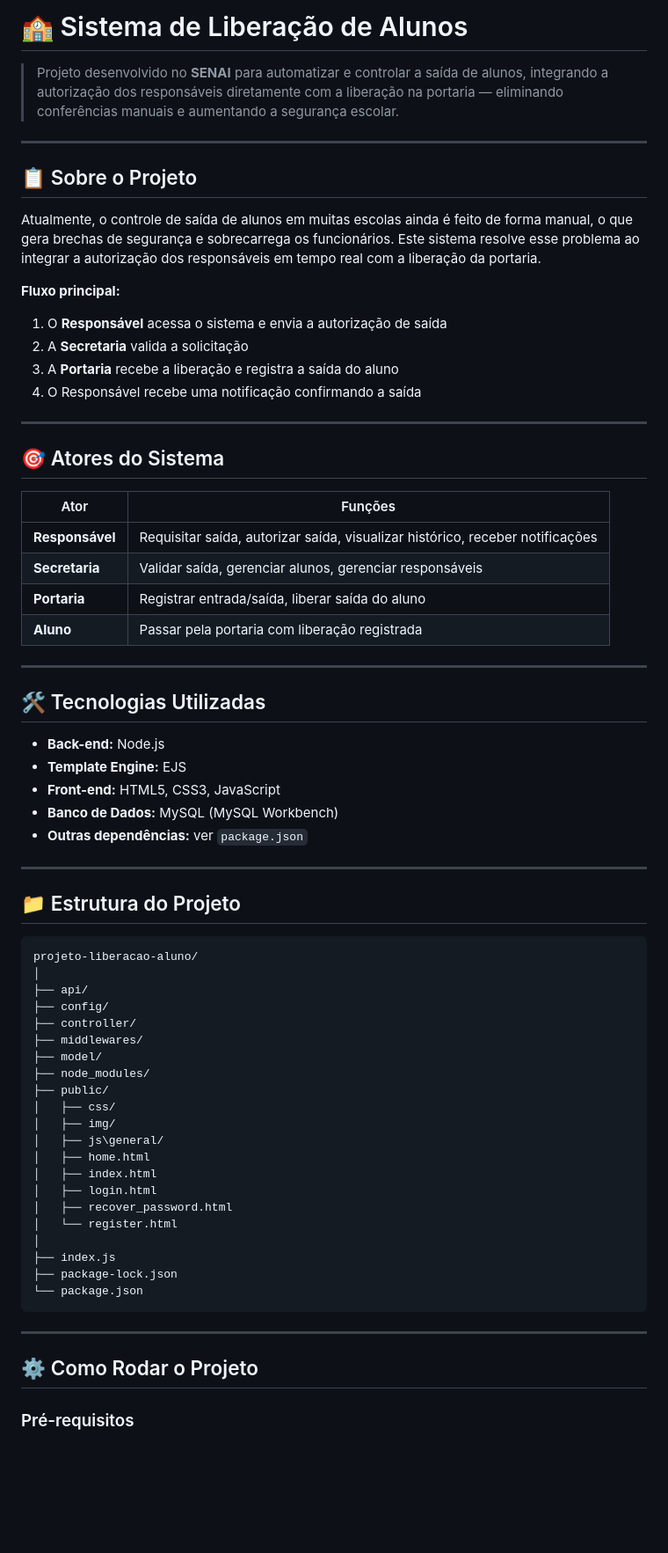
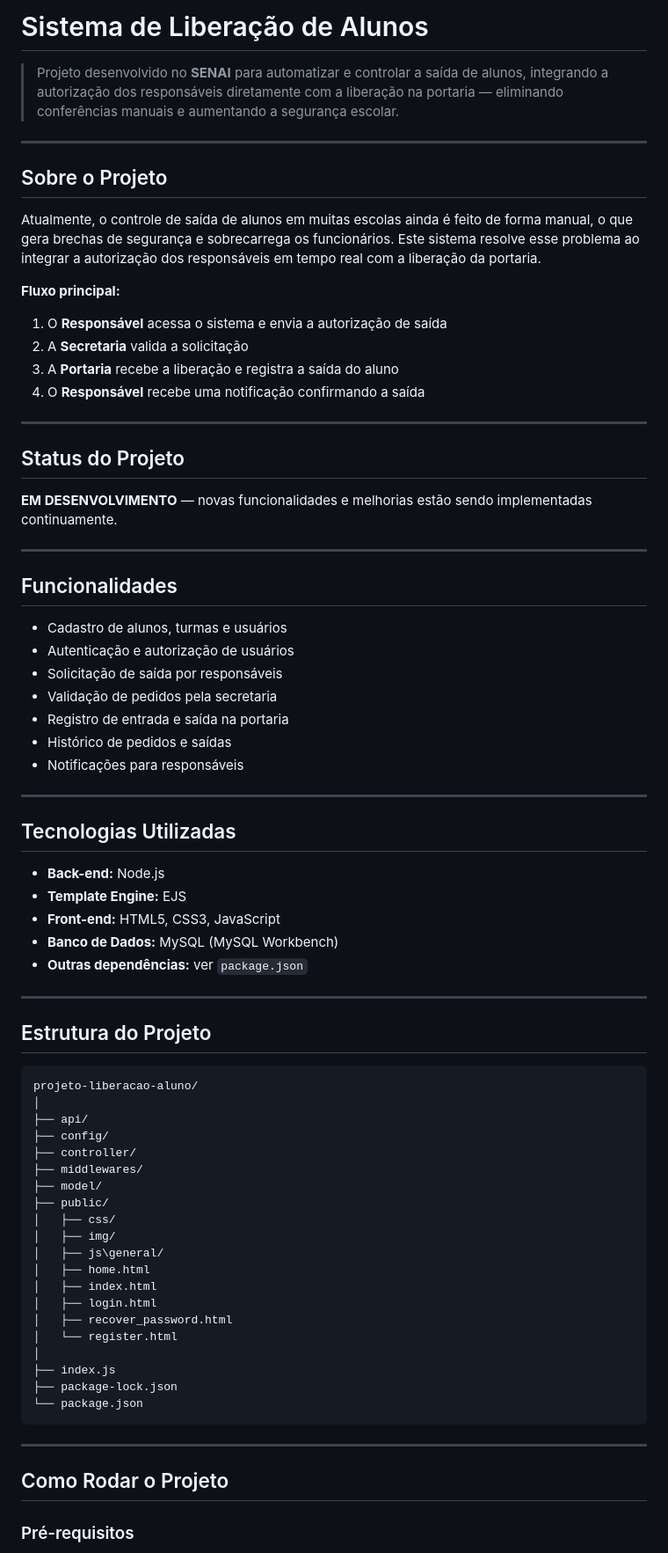
Before and after one commit to henrygabth/proj_liberacaoAluno, a Markdown page: README.md, the part around one of its changes. Shown at 88% size. Drawn GitHub-style; blank space fills up the shorter version.

````diff
--- a/README.md
+++ b/README.md
@@ -1,10 +1,10 @@
-# 🏫 Sistema de Liberação de Alunos
+# Sistema de Liberação de Alunos
 
 > Projeto desenvolvido no **SENAI** para automatizar e controlar a saída de alunos, integrando a autorização dos responsáveis diretamente com a liberação na portaria — eliminando conferências manuais e aumentando a segurança escolar.
 
 ---
 
-## 📋 Sobre o Projeto
+## Sobre o Projeto
 
 Atualmente, o controle de saída de alunos em muitas escolas ainda é feito de forma manual, o que gera brechas de segurança e sobrecarrega os funcionários. Este sistema resolve esse problema ao integrar a autorização dos responsáveis em tempo real com a liberação da portaria.
 
@@ -12,22 +12,29 @@ Atualmente, o controle de saída de alunos em muitas escolas ainda é feito de f
 1. O **Responsável** acessa o sistema e envia a autorização de saída
 2. A **Secretaria** valida a solicitação
 3. A **Portaria** recebe a liberação e registra a saída do aluno
-4. O Responsável recebe uma notificação confirmando a saída
+4. O **Responsável** recebe uma notificação confirmando a saída
 
 ---
 
-## 🎯 Atores do Sistema
+## Status do Projeto
 
-| Ator | Funções |
-|------|---------|
-| **Responsável** | Requisitar saída, autorizar saída, visualizar histórico, receber notificações |
-| **Secretaria** | Validar saída, gerenciar alunos, gerenciar responsáveis |
-| **Portaria** | Registrar entrada/saída, liberar saída do aluno |
-| **Aluno** | Passar pela portaria com liberação registrada |
+**EM DESENVOLVIMENTO** — novas funcionalidades e melhorias estão sendo implementadas continuamente.
 
 ---
 
-## 🛠️ Tecnologias Utilizadas
+## Funcionalidades
+
+- Cadastro de alunos, turmas e usuários
+- Autenticação e autorização de usuários
+- Solicitação de saída por responsáveis
+- Validação de pedidos pela secretaria
+- Registro de entrada e saída na portaria
+- Histórico de pedidos e saídas
+- Notificações para responsáveis
+
+---
+
+## Tecnologias Utilizadas
 
 - **Back-end:** Node.js
 - **Template Engine:** EJS
@@ -37,7 +44,7 @@ Atualmente, o controle de saída de alunos em muitas escolas ainda é feito de f
 
 ---
 
-## 📁 Estrutura do Projeto
+## Estrutura do Projeto
 
 ```
 projeto-liberacao-aluno/
@@ -47,7 +54,6 @@ projeto-liberacao-aluno/
 ├── controller/
 ├── middlewares/
 ├── model/
-├── node_modules/
 ├── public/
 │   ├── css/
 │   ├── img/
@@ -63,9 +69,10 @@ projeto-liberacao-aluno/
 └── package.json
 ```
 
+
 ---
 
-## ⚙️ Como Rodar o Projeto
+## Como Rodar o Projeto
 
 ### Pré-requisitos
 
````
Also changed, not shown: other parts of README.md (+37 -21 lines).
